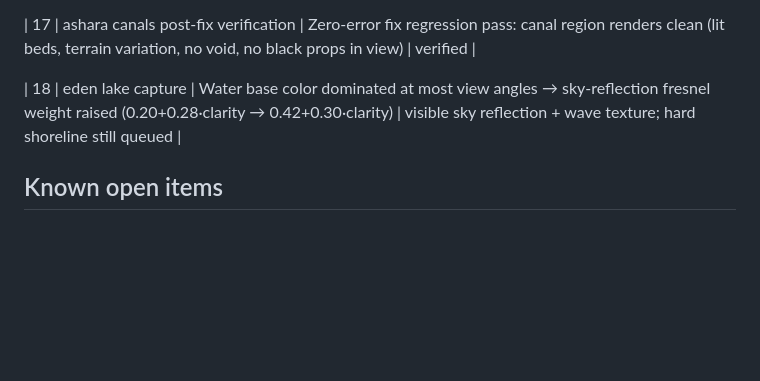
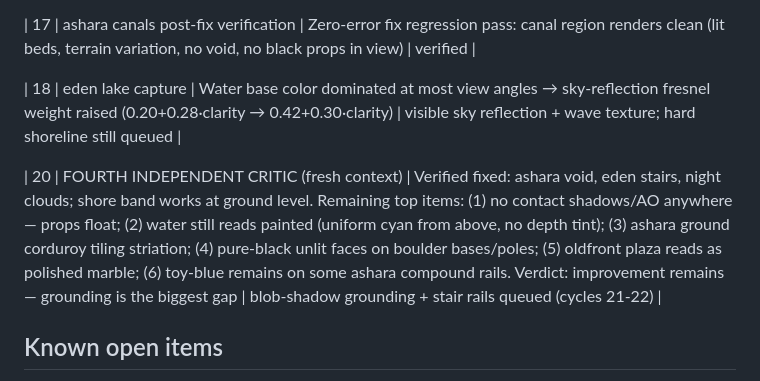
Before and after one commit to TKY-27/Xo-Beta, a Markdown page: docs/QA_STATE.md, the part around the change. Drawn GitHub-style; blank space fills up the shorter version.

Commit message:
docs(qa): cycle 20 + critic round 4 recorded

```diff
--- a/docs/QA_STATE.md
+++ b/docs/QA_STATE.md
@@ -58,6 +58,8 @@ five cycles.
 | 18 | eden lake capture | Water base color dominated at most view angles → sky-reflection fresnel weight raised (0.20+0.28·clarity → 0.42+0.30·clarity) | visible sky reflection + wave texture; hard shoreline still queued |
 
 
+| 20 | FOURTH INDEPENDENT CRITIC (fresh context) | Verified fixed: ashara void, eden stairs, night clouds; shore band works at ground level. Remaining top items: (1) no contact shadows/AO anywhere — props float; (2) water still reads painted (uniform cyan from above, no depth tint); (3) ashara ground corduroy tiling striation; (4) pure-black unlit faces on boulder bases/poles; (5) oldfront plaza reads as polished marble; (6) toy-blue remains on some ashara compound rails. Verdict: improvement remains — grounding is the biggest gap | blob-shadow grounding + stair rails queued (cycles 21-22) |
+
 ## Known open items
 
 - GTAO (ambient occlusion) disabled: upstream r185 GTAONode bug on WebGPU returns ~0 occlusion (cycle 13). Revisit when upgrading three.
```
